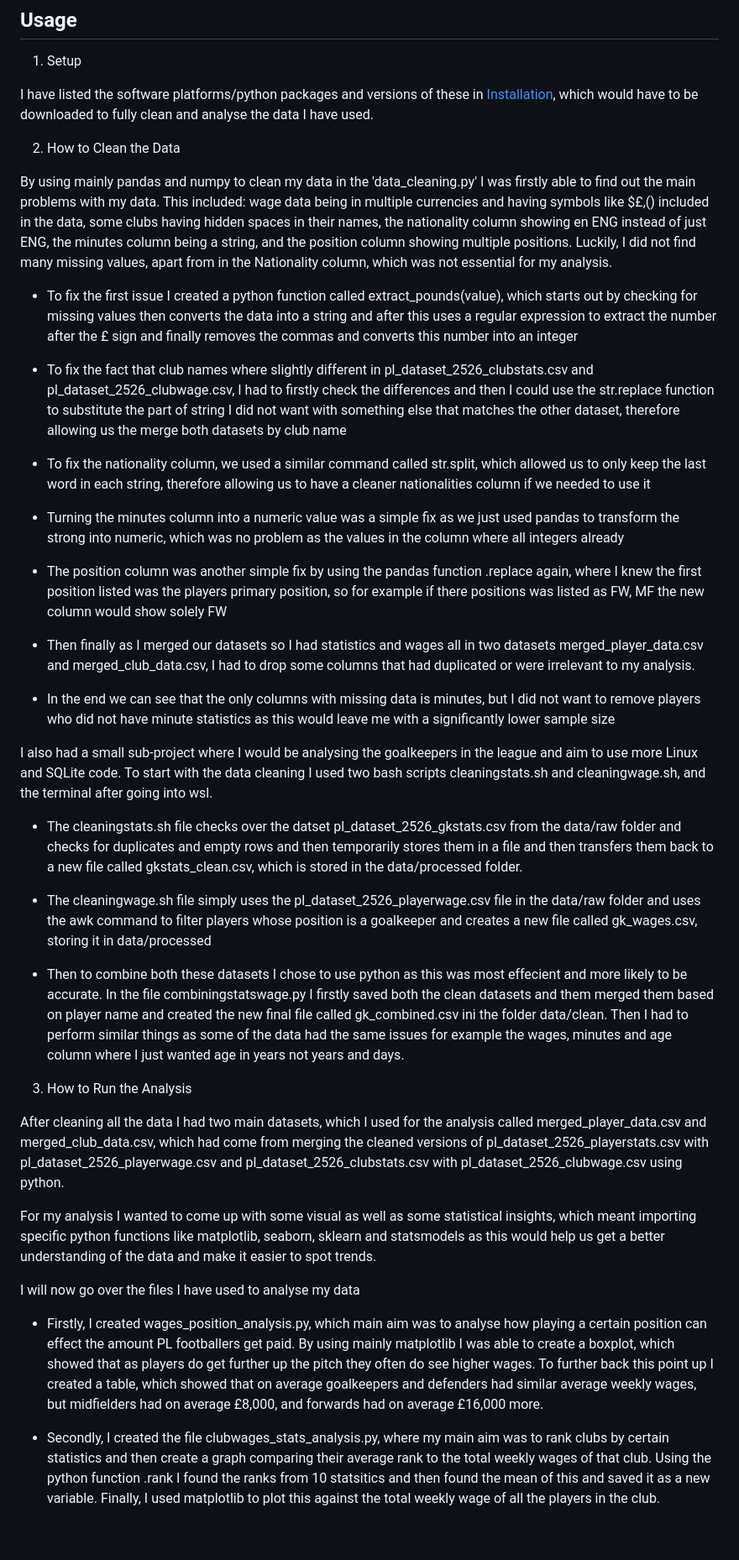
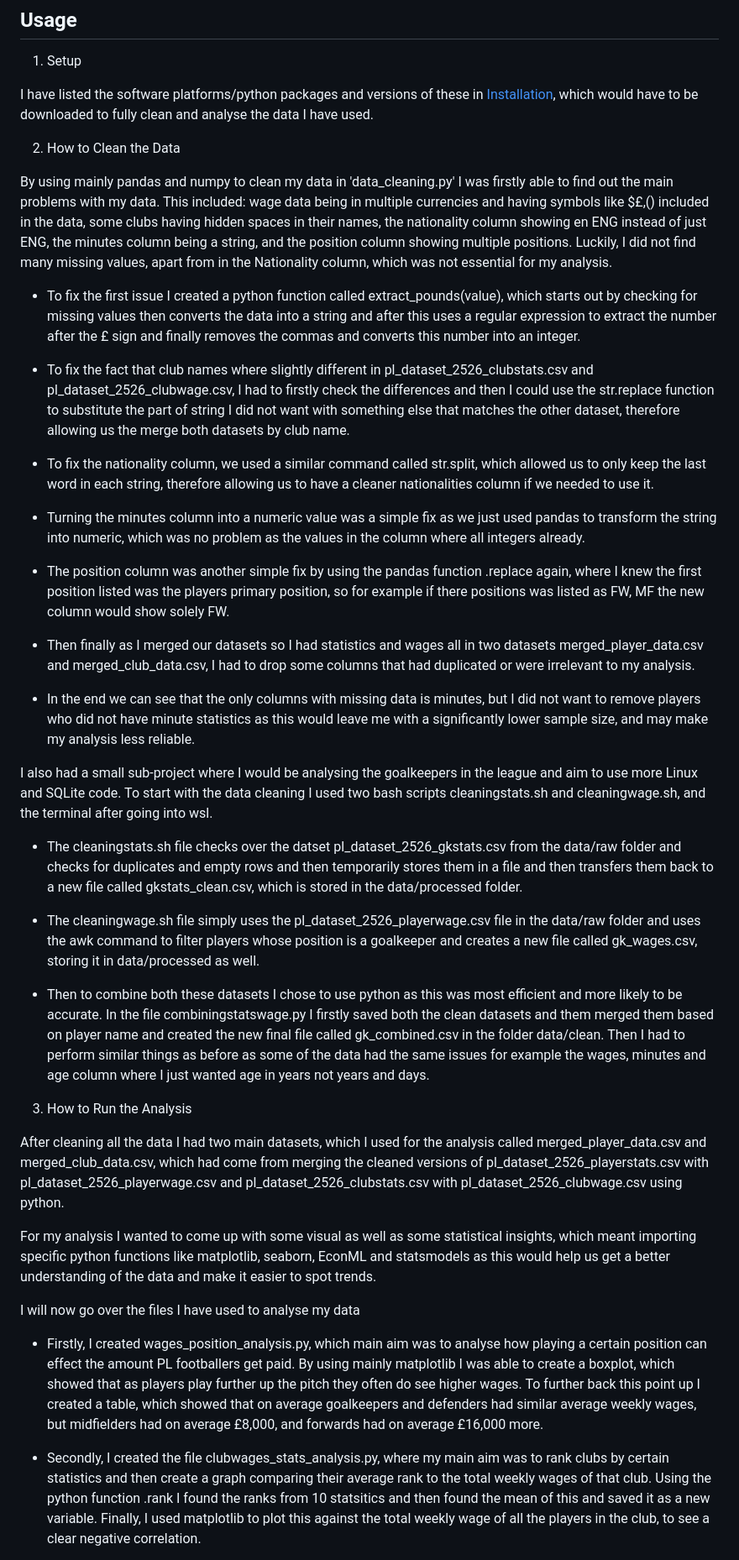
Before and after one commit to harrisben73-gif/ben_harris_empirical_project, a Markdown page: README.md, the part around one of its changes. Shown at 84% size. Rendered like a GitHub page; blank space fills up the shorter version.

Commit message:
Update README.md with finishing touches

```diff
--- a/README.md
+++ b/README.md
@@ -88,40 +96,40 @@ I have listed the software platforms/python packages and versions of these in [I
 
 2. How to Clean the Data
 
-By using mainly pandas and numpy to clean my data in the 'data_cleaning.py' I was firstly able to find out the main problems with my data. This included: wage data being in multiple currencies and having symbols like $£,() included in the data, some clubs having hidden spaces in their names, the nationality column showing en ENG instead of just ENG, the minutes column being a string, and the position column showing multiple positions. Luckily, I did not find many missing values, apart from in the Nationality column, which was not essential for my analysis.
+By using mainly pandas and numpy to clean my data in 'data_cleaning.py' I was firstly able to find out the main problems with my data. This included: wage data being in multiple currencies and having symbols like $£,() included in the data, some clubs having hidden spaces in their names, the nationality column showing en ENG instead of just ENG, the minutes column being a string, and the position column showing multiple positions. Luckily, I did not find many missing values, apart from in the Nationality column, which was not essential for my analysis.
 
-- To fix the first issue I created a python function called extract_pounds(value), which starts out by checking for missing values then converts the data into a string and after this uses a regular expression to extract the number after the £ sign and finally removes the commas and converts this number into an integer
+- To fix the first issue I created a python function called extract_pounds(value), which starts out by checking for missing values then converts the data into a string and after this uses a regular expression to extract the number after the £ sign and finally removes the commas and converts this number into an integer.
 
-- To fix the fact that club names where slightly different in pl_dataset_2526_clubstats.csv and pl_dataset_2526_clubwage.csv, I had to firstly check the differences and then I could use the str.replace function to substitute the part of string I did not want with something else that matches the other dataset, therefore allowing us the merge both datasets by club name
+- To fix the fact that club names where slightly different in pl_dataset_2526_clubstats.csv and pl_dataset_2526_clubwage.csv, I had to firstly check the differences and then I could use the str.replace function to substitute the part of string I did not want with something else that matches the other dataset, therefore allowing us the merge both datasets by club name.
 
-- To fix the nationality column, we used a similar command called str.split, which allowed us to only keep the last word in each string, therefore allowing us to have a cleaner nationalities column if we needed to use it
+- To fix the nationality column, we used a similar command called str.split, which allowed us to only keep the last word in each string, therefore allowing us to have a cleaner nationalities column if we needed to use it.
 
-- Turning the minutes column into a numeric value was a simple fix as we just used pandas to transform the strong into numeric, which was no problem as the values in the column where all integers already
+- Turning the minutes column into a numeric value was a simple fix as we just used pandas to transform the string into numeric, which was no problem as the values in the column where all integers already.
 
-- The position column was another simple fix by using the pandas function .replace again, where I knew the first position listed was the players primary position, so for example if there positions was listed as FW, MF the new column would show solely FW
+- The position column was another simple fix by using the pandas function .replace again, where I knew the first position listed was the players primary position, so for example if there positions was listed as FW, MF the new column would show solely FW.
 
 - Then finally as I merged our datasets so I had statistics and wages all in two datasets merged_player_data.csv and merged_club_data.csv, I had to drop some columns that had duplicated or were irrelevant to my analysis.
 
-- In the end we can see that the only columns with missing data is minutes, but I did not want to remove players who did not have minute statistics as this would leave me with a significantly lower sample size
+- In the end we can see that the only columns with missing data is minutes, but I did not want to remove players who did not have minute statistics as this would leave me with a significantly lower sample size, and may make my analysis less reliable.
 
 
 I also had a small sub-project where I would be analysing the goalkeepers in the league and aim to use more Linux and SQLite code. To start with the data cleaning I used two bash scripts cleaningstats.sh and cleaningwage.sh, and the terminal after going into wsl.
 
 - The cleaningstats.sh file checks over the datset pl_dataset_2526_gkstats.csv from the data/raw folder and checks for duplicates and empty rows and then temporarily stores them in a file and then transfers them back to a new file called gkstats_clean.csv, which is stored in the data/processed folder.
 
-- The cleaningwage.sh file simply uses the pl_dataset_2526_playerwage.csv file in the data/raw folder and uses the awk command to filter players whose position is a goalkeeper and creates a new file called gk_wages.csv, storing it in data/processed
+- The cleaningwage.sh file simply uses the pl_dataset_2526_playerwage.csv file in the data/raw folder and uses the awk command to filter players whose position is a goalkeeper and creates a new file called gk_wages.csv, storing it in data/processed as well.
 
-- Then to combine both these datasets I chose to use python as this was most effecient and more likely to be accurate. In the file combiningstatswage.py I firstly saved both the clean datasets and them merged them based on player name and created the new final file called gk_combined.csv ini the folder data/clean. Then I had to perform similar things as some of the data had the same issues for example the wages, minutes and age column where I just wanted age in years not years and days.
+- Then to combine both these datasets I chose to use python as this was most efficient and more likely to be accurate. In the file combiningstatswage.py I firstly saved both the clean datasets and them merged them based on player name and created the new final file called gk_combined.csv in the folder data/clean. Then I had to perform similar things as before as some of the data had the same issues for example the wages, minutes and age column where I just wanted age in years not years and days.
 
 3. How to Run the Analysis
 
 After cleaning all the data I had two main datasets, which I used for the analysis called merged_player_data.csv and merged_club_data.csv, which had come from merging the cleaned versions of pl_dataset_2526_playerstats.csv with pl_dataset_2526_playerwage.csv and pl_dataset_2526_clubstats.csv with pl_dataset_2526_clubwage.csv using python.
 
-For my analysis I wanted to come up with some visual as well as some statistical insights, which meant importing specific python functions like matplotlib, seaborn, sklearn and statsmodels as this would help us get a better understanding of the data and make it easier to spot trends.
+For my analysis I wanted to come up with some visual as well as some statistical insights, which meant importing specific python functions like matplotlib, seaborn, EconML and statsmodels as this would help us get a better understanding of the data and make it easier to spot trends.
 
 I will now go over the files I have used to analyse my data
 
-- Firstly, I created wages_position_analysis.py, which main aim was to analyse how playing a certain position can effect the amount PL footballers get paid. By using mainly matplotlib I was able to create a boxplot, which showed that as players do get further up the pitch they often do see higher wages. To further back this point up I created a table, which showed that on average goalkeepers and defenders had similar average weekly wages, but midfielders had on average £8,000, and forwards had on average £16,000 more.
+- Firstly, I created wages_position_analysis.py, which main aim was to analyse how playing a certain position can effect the amount PL footballers get paid. By using mainly matplotlib I was able to create a boxplot, which showed that as players play further up the pitch they often do see higher wages. To further back this point up I created a table, which showed that on average goalkeepers and defenders had similar average weekly wages, but midfielders had on average £8,000, and forwards had on average £16,000 more.
 
-- Secondly, I created the file clubwages_stats_analysis.py, where my main aim was to rank clubs by certain statistics and then create a graph comparing their average rank to the total weekly wages of that club. Using the python function .rank I found the ranks from 10 statsitics and then found the mean of this and saved it as a new variable. Finally, I used matplotlib to plot this against the total weekly wage of all the players in the club.
+- Secondly, I created the file clubwages_stats_analysis.py, where my main aim was to rank clubs by certain statistics and then create a graph comparing their average rank to the total weekly wages of that club. Using the python function .rank I found the ranks from 10 statsitics and then found the mean of this and saved it as a new variable. Finally, I used matplotlib to plot this against the total weekly wage of all the players in the club, to see a clear negative correlation.
 
```
Also changed, not shown: other parts of README.md (+12 -2 lines).
